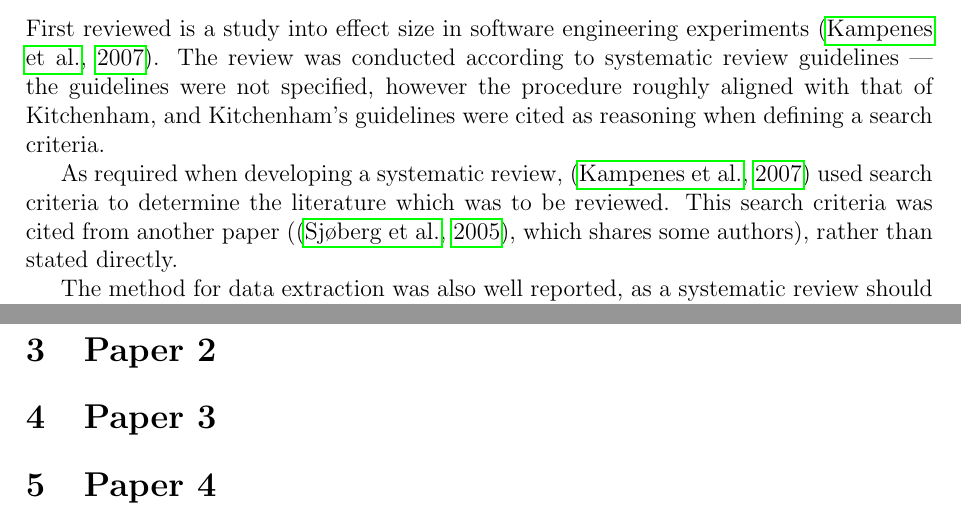
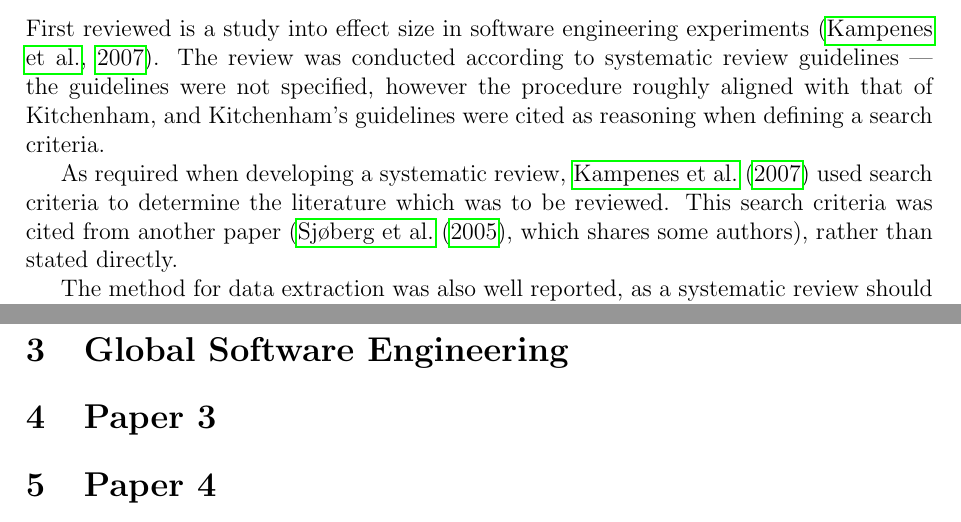
Before and after one commit to probablytom/assessed, a LaTeX paper (Level5/RMT/review.tex): two parts of pages 2 and 4 of 4, joined at a grey line, cut so that both start at the same text. Compiled offline with pdfLaTeX.

Commit message:
Trying different cictation command with natbib

```diff
--- a/Level5/RMT/review.tex
+++ b/Level5/RMT/review.tex
@@ -27,7 +27,7 @@ The reviews chosen were picked as a result of their popularity on the ``\emph{Go
 \subsection{Systematic method}
 First reviewed is a study into effect size in software engineering experiments~\citep{Kampenes2007}. The review was conducted according to systematic review guidelines --- the guidelines were not specified, however the procedure roughly aligned with that of Kitchenham, and Kitchenham's guidelines were cited as reasoning when defining a search criteria.\par
 
-As required when developing a systematic review, \citep{Kampenes2007} used search criteria to determine the literature which was to be reviewed. This search criteria was cited from another paper (\citep{Sjoberg2005}, which shares some authors), rather than stated directly. \par
+As required when developing a systematic review, \cite{Kampenes2007} used search criteria to determine the literature which was to be reviewed. This search criteria was cited from another paper (\cite{Sjoberg2005}, which shares some authors), rather than stated directly. \par
 
 The method for data extraction was also well reported, as a systematic review should entail by Kitchenham's guidelines. The paper goes on to perform a deep and thorough statistical analysis, and concludes with a review of the results of these analyses with a comparison to the results of similar papers in Psychology and Behavioural Science. The paper succeeded in selecting several papers with empirical data so as to perform the statistical analysis with a large sample.\par
 
@@ -39,7 +39,8 @@ Of those 5453 experiments --- 1.4\% of the original sample --- only 78 articles
 This does not dictate that systematic reviews should not be carried out in software engineering --- it does suggest, though, that empirical data might not be very generally available. It would therefore require researchers to wait a large span of time for suitable quantities of data to be produced to create a systematic review.\par
 
 
-\section{Paper 2}
+\section{Global Software Engineering}
+
 
 
 
```
Also changed, not shown: Level5/RMT/review.pdf, Level5/RMT/review.tex (4 more changed lines).
